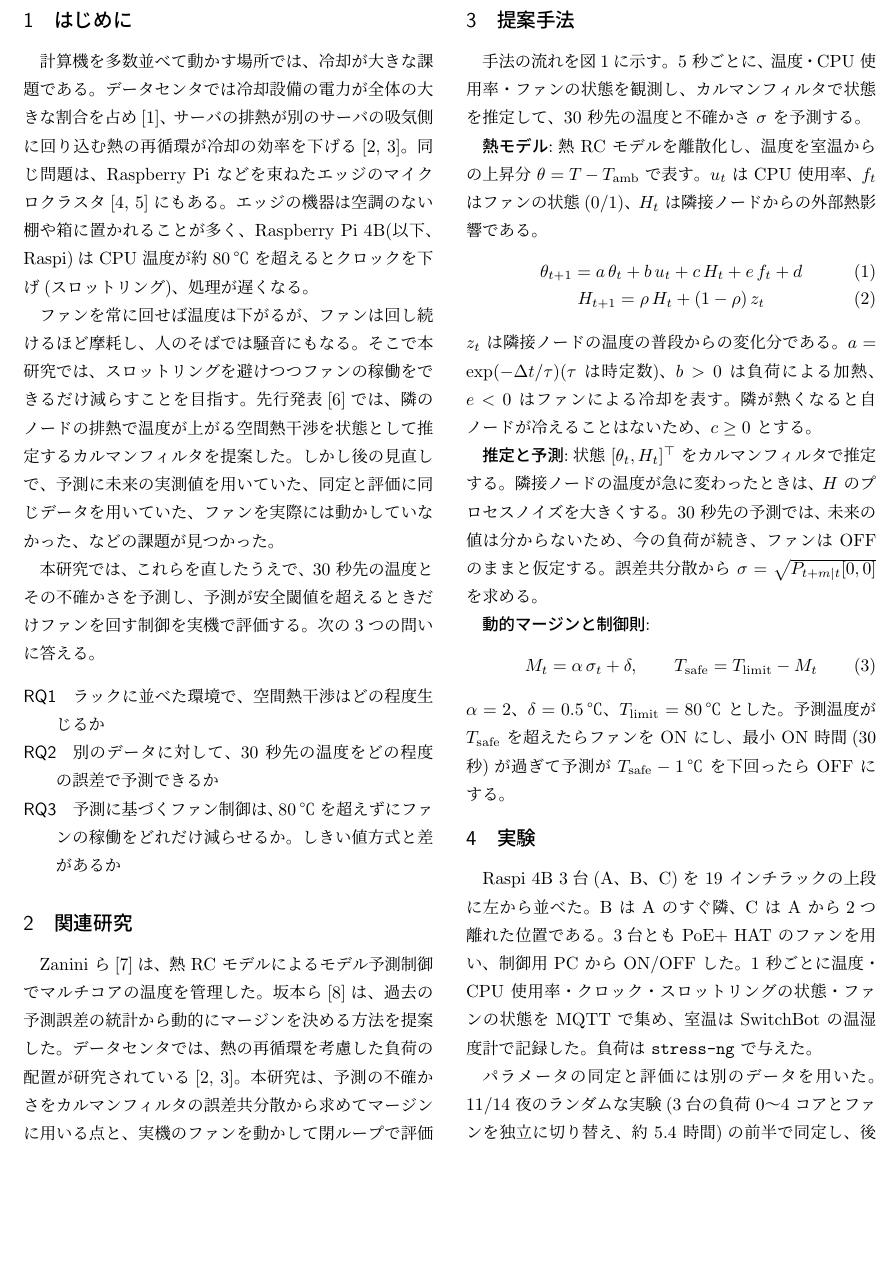
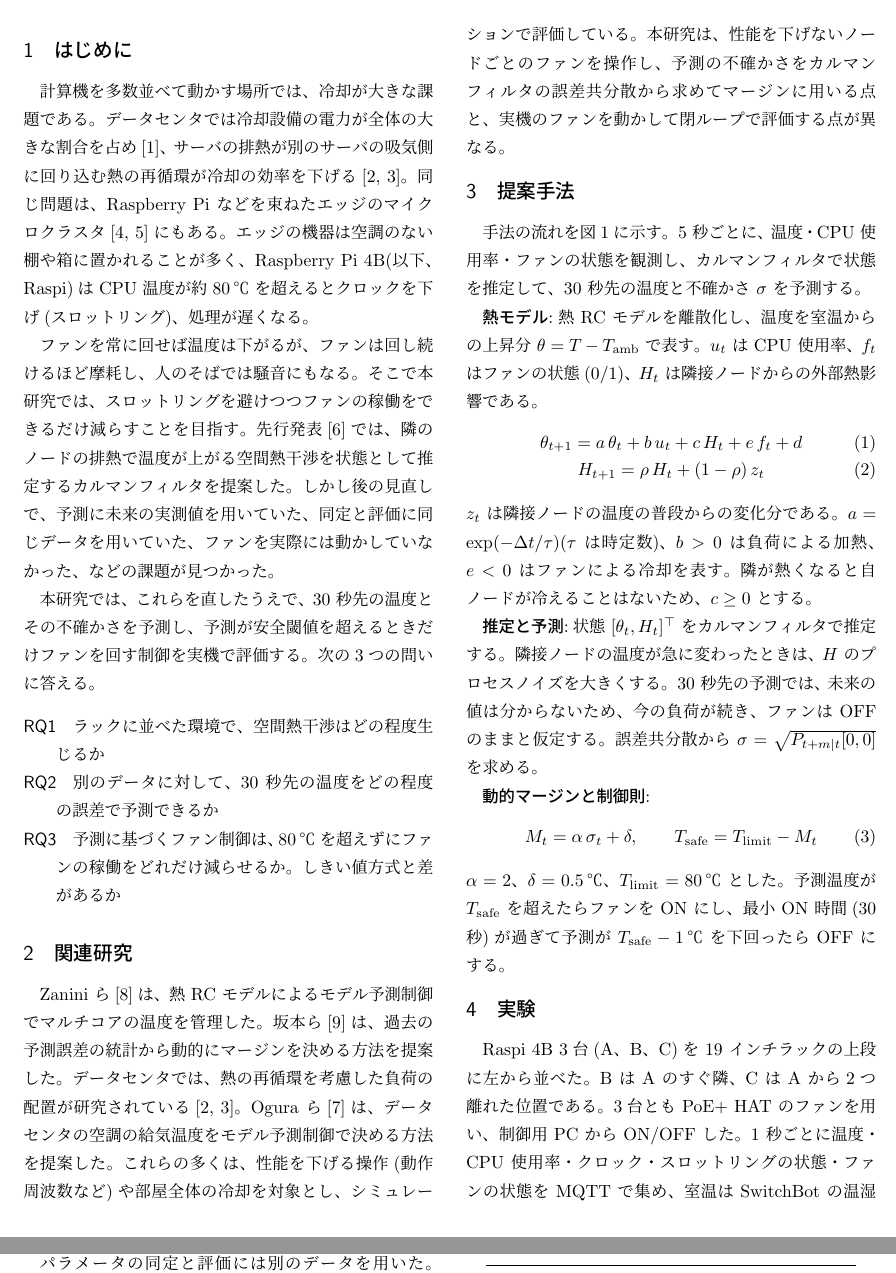
Before and after one commit to Laur3121/edge-thermal-control, a LaTeX CV (thesis/resume/resume.tex): part of page 1 of 4 before the commit and two parts of pages 1 and 2 of 4 after it, the two joined at a grey line, cut at the place of the change, the shorter picture padded with empty space. Compiled offline with upLaTeX and dvipdfmx.

Commit message:
レジュメの関連研究に Ogura らを追加
Co-Authored-By: Claude Opus 5.5 <noreply@anthropic.com>

```diff
--- a/thesis/resume/resume.tex
+++ b/thesis/resume/resume.tex
@@ -77,8 +77,7 @@
 \end{description}
 
 \section{関連研究}
-Zanini ら\cite{zanini}は、熱 RC モデルによるモデル予測制御でマルチコアの温度を管理した。坂本ら\cite{sakamoto}は、過去の予測誤差の統計から動的にマージンを決める方法を提案した。データセンタでは、熱の再循環を考慮した負荷の配置が研究されている\cite{moore,tang}。本研究は、予測の不確かさをカルマンフィルタの誤差共分散から求めてマージンに用いる点と、実機のファンを動かして閉ループで評価する点が異なる。
-% TODO(Claude):3 章を書いたら、比較表(○△×)にするか検討する
+Zanini ら\cite{zanini}は、熱 RC モデルによるモデル予測制御でマルチコアの温度を管理した。坂本ら\cite{sakamoto}は、過去の予測誤差の統計から動的にマージンを決める方法を提案した。データセンタでは、熱の再循環を考慮した負荷の配置が研究されている\cite{moore,tang}。Ogura ら\cite{ogura}は、データセンタの空調の給気温度をモデル予測制御で決める方法を提案した。これらの多くは、性能を下げる操作(動作周波数など)や部屋全体の冷却を対象とし、シミュレーションで評価している。本研究は、性能を下げないノードごとのファンを操作し、予測の不確かさをカルマンフィルタの誤差共分散から求めてマージンに用いる点と、実機のファンを動かして閉ループで評価する点が異なる。
 
 \section{提案手法}
 手法の流れを図\ref{fig:flow}に示す。5 秒ごとに、温度・CPU 使用率・ファンの状態を観測し、カルマンフィルタで状態を推定して、30 秒先の温度と不確かさ $\sigma$ を予測する。
```
Also changed, not shown: thesis/resume/resume.tex (1 more changed lines), 1 other file.
